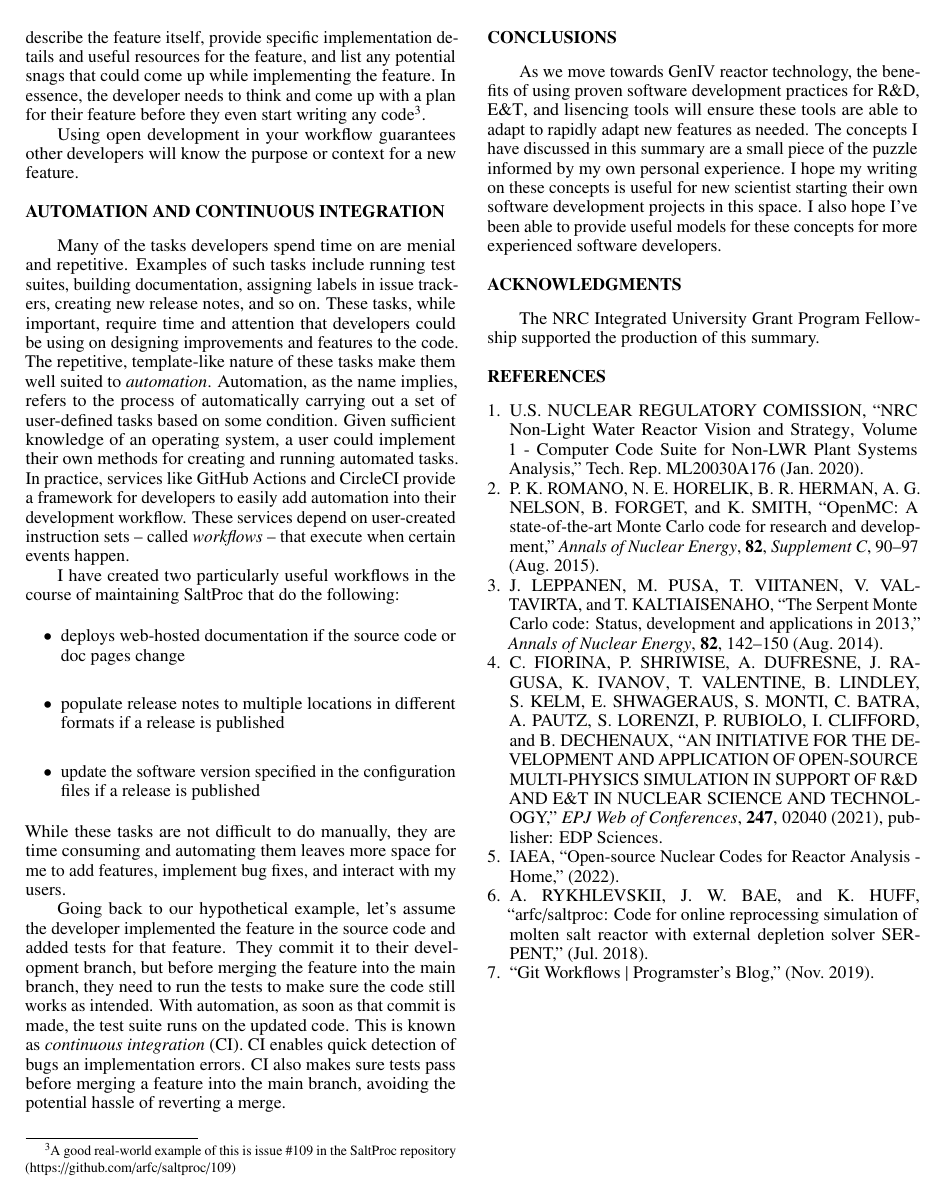
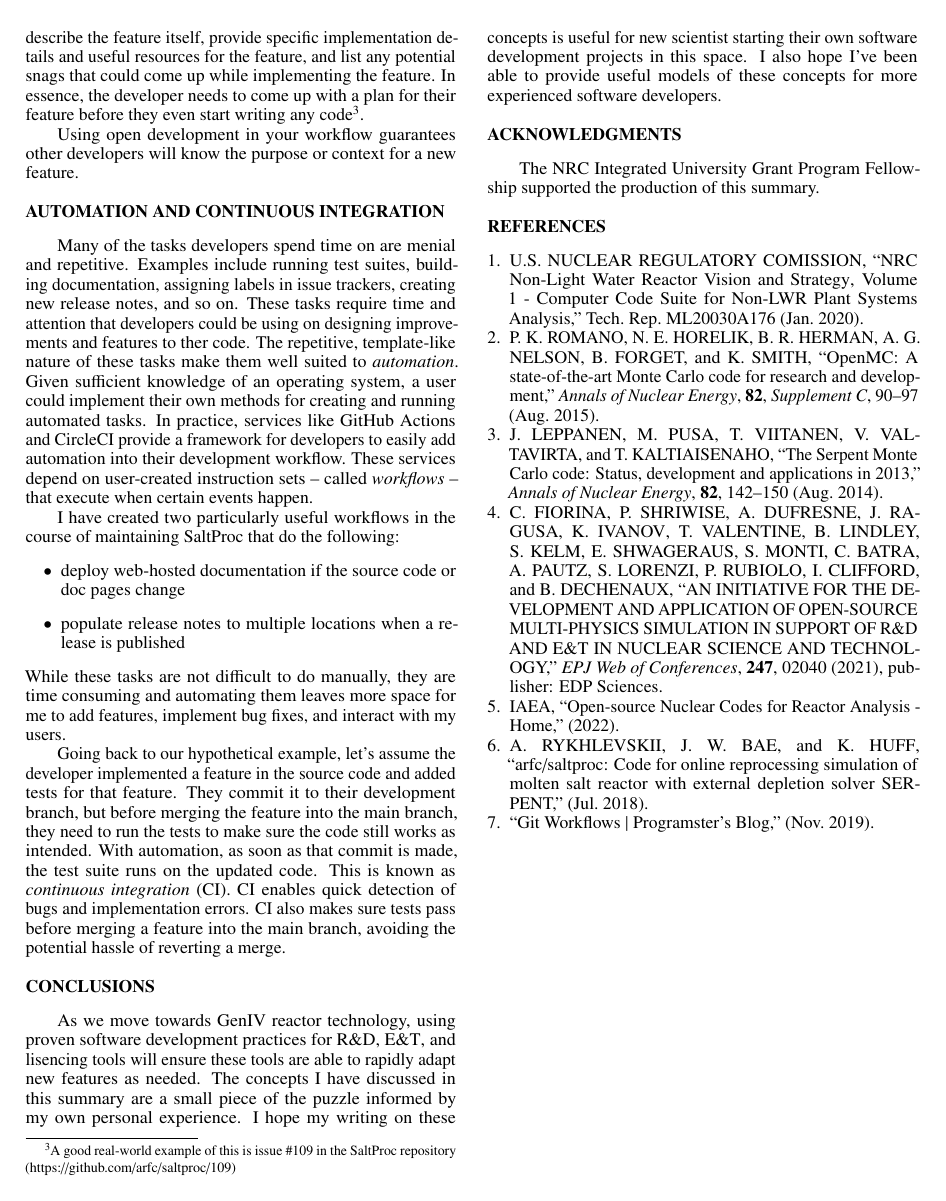
Before and after one commit to arfc/2022-yardas-student-conference, a LaTeX document (summary/summary.tex): page 2 of 2. Compiled offline with pdfLaTeX.

Commit message:
added nathan's edits

```diff
--- a/summary/summary.tex
+++ b/summary/summary.tex
@@ -58,27 +59,27 @@ Champaign, IL, oyardas2@illinois.edu
 
-    Returning to our hypothetical example, let's look at the series of events when the developer has an initial idea for their new feature. Typically, the developer would go to their issue tracker and make a new issue that is a basic summary of their idea. In an open development model, the developer needs to describe the background and motivation for the feature, describe the feature itself, provide specific implementation details and useful resources for the feature, and list any potential snags that could come up while implementing the feature. In essence, the developer needs to think and come up with a plan for their feature before they even start writing any code\footnote{A good real-world example of this is issue \#109 in the SaltProc repository (https://github.com/arfc/saltproc/109)}.
+    Returning to our hypothetical example, let's look at the series of events when the developer has an initial idea for their new feature. Typically, the developer would go to their issue tracker and make a new issue that is a basic summary of their idea. In an open development model, the developer needs to describe the background and motivation for the feature, describe the feature itself, provide specific implementation details and useful resources for the feature, and list any potential snags that could come up while implementing the feature. In essence, the developer needs to come up with a plan for their feature before they even start writing any code\footnote{A good real-world example of this is issue \#109 in the SaltProc repository (https://github.com/arfc/saltproc/109)}.
 
     Using open development in your workflow guarantees other developers will know the purpose or context for a new feature.
 
 %%%%%%%%%%%%%%%%%%%%%%%%%%%%%%%%%%%%%%%%%%%%%%%%%%%%%%%%%%%%%%%%%%%%%%%%%%%%%%%%
 \section{Automation and continuous integration}
-    Many of the tasks developers spend time on are menial and repetitive. Examples of such tasks include running test suites, building documentation, assigning labels in issue trackers, creating new release notes, and so on. These tasks, while important, require time and attention that developers could be using on designing improvements and features to the code. The repetitive, template-like nature of these tasks make them well suited to {\it automation}. Automation, as the name implies, refers to the process of automatically carrying out a set of user-defined tasks based on some condition. Given sufficient knowledge of an operating system, a user could implement their own methods for creating and running automated tasks. In practice, services like GitHub Actions and CircleCI provide a framework for developers to easily add automation into their development workflow. These services depend on user-created instruction sets -- called {\it workflows} -- that execute when certain events happen.
+    Many of the tasks developers spend time on are menial and repetitive. Examples include running test suites, building documentation, assigning labels in issue trackers, creating new release notes, and so on. These tasks require time and attention that developers could be using on designing improvements and features to ther code. The repetitive, template-like nature of these tasks make them well suited to {\it automation}. Given sufficient knowledge of an operating system, a user could implement their own methods for creating and running automated tasks. In practice, services like GitHub Actions and CircleCI provide a framework for developers to easily add automation into their development workflow. These services depend on user-created instruction sets -- called {\it workflows} -- that execute when certain events happen.
 
      I have created two particularly useful workflows in the course of maintaining SaltProc that do the following:
      \begin{itemize}
-         \item deploys web-hosted documentation if the source code or doc pages change
-         \item populate release notes to multiple locations in different formats if a release is published
-         \item update the software version specified in the configuration files if a release is published
+         \item deploy web-hosted documentation if the source code or doc pages change
+         \item populate release notes to multiple locations when a release is published
      \end{itemize}
      While these tasks are not difficult to do manually, they are time consuming and automating them leaves more space for me to add features, implement bug fixes, and interact with my users.
 
-    Going back to our hypothetical example, let's assume the developer implemented the feature in the source code and added tests for that feature. They commit it to their development branch, but before merging the feature into the main branch, they need to run the tests to make sure the code still works as intended. With automation, as soon as that commit is made, the test suite runs on the updated code. This is known as {\it continuous integration} (CI). CI enables quick detection of bugs an implementation errors. CI also makes sure tests pass before merging a feature into the main branch, avoiding the potential hassle of reverting a merge.
+    Going back to our hypothetical example, let's assume the developer implemented a feature in the source code and added tests for that feature. They commit it to their development branch, but before merging the feature into the main branch, they need to run the tests to make sure the code still works as intended. With automation, as soon as that commit is made, the test suite runs on the updated code. This is known as {\it continuous integration} (CI). CI enables quick detection of bugs
+    and implementation errors. CI also makes sure tests pass before merging a feature into the main branch, avoiding the potential hassle of reverting a merge.
 
 
 \section{Conclusions}
 
-    As we move towards GenIV reactor technology, the benefits of using proven software development practices for \Gls{rnd}, \Gls{ent}, and lisencing tools will ensure these tools are able to adapt to rapidly adapt new features as needed. The concepts I have discussed in this summary are a small piece of the puzzle informed by my own personal experience. I hope my writing on these concepts is useful for new scientist starting their own software development projects in this
-    space. I also hope I've been able to provide useful models for these concepts for more experienced software developers.
+    As we move towards GenIV reactor technology, using proven software development practices for \Gls{rnd}, \Gls{ent}, and lisencing tools will ensure these tools are able to rapidly adapt new features as needed. The concepts I have discussed in this summary are a small piece of the puzzle informed by my own personal experience. I hope my writing on these concepts is useful for new scientist starting their own software development projects in this
+    space. I also hope I've been able to provide useful models of these concepts for more experienced software developers.
 
 %%%%%%%%%%%%%%%%%%%%%%%%%%%%%%%%%%%%%%%%%%%%%%%%%%%%%%%%%%%%%%%%%%%%%%%%%%%%%%%%
 \section{Acknowledgments}
```
Also changed, not shown: summary/summary.tex (7 more changed lines).
